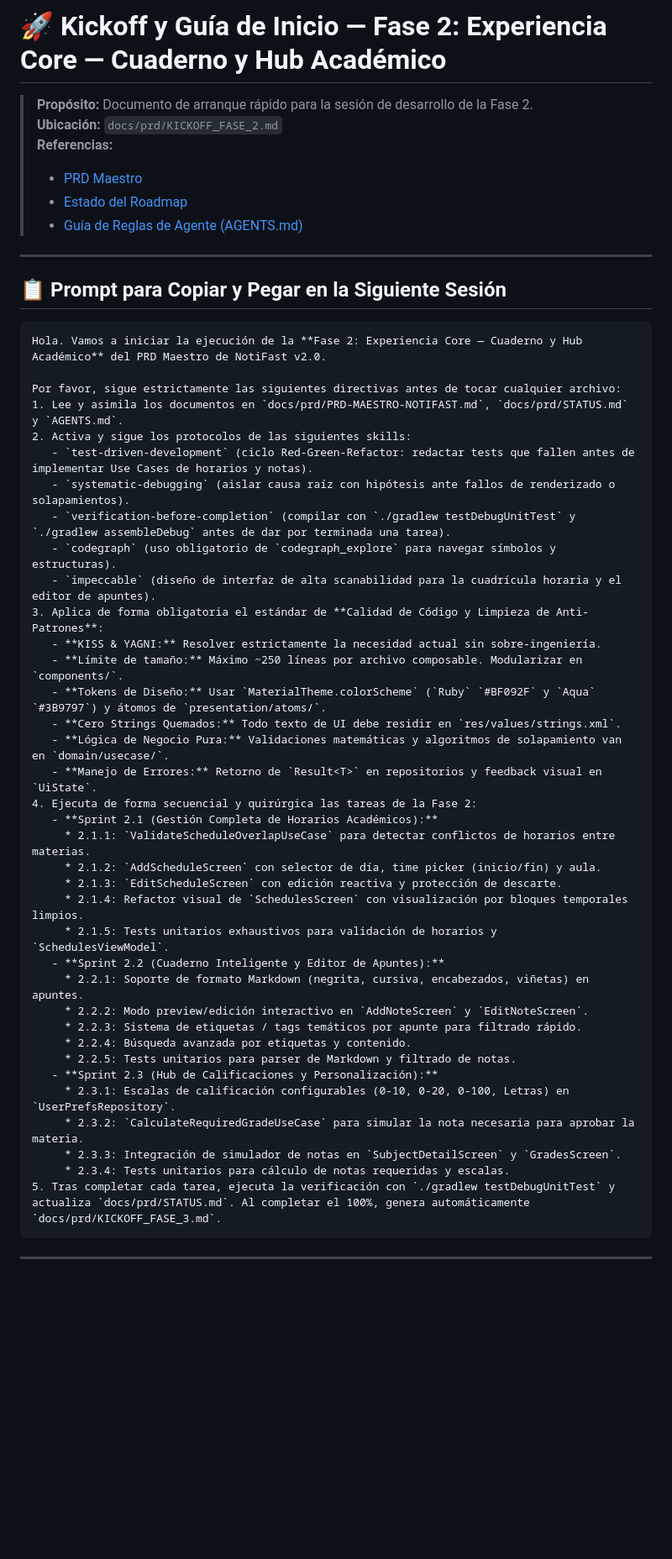
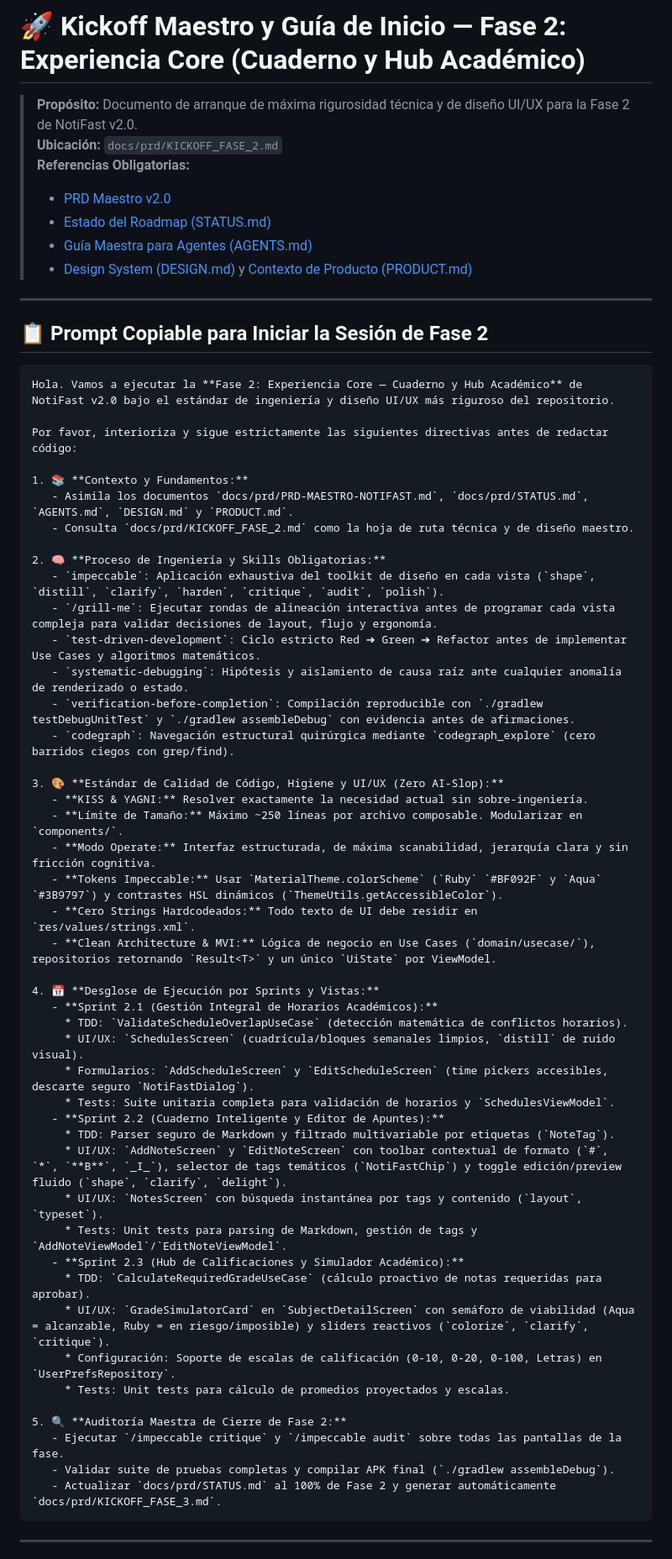
Before and after one commit to josealejferFB/NotiFast, a Markdown page: docs/prd/KICKOFF_FASE_2.md, the part around one of its changes. Shown at 84% size. GitHub-like rendering; blank space fills up the shorter version.

Commit message:
docs(prd): upgrade KICKOFF_FASE_2.md with exhaustive Impeccable workflow, grill-me rounds, and design audit

````diff
--- a/docs/prd/KICKOFF_FASE_2.md
+++ b/docs/prd/KICKOFF_FASE_2.md
@@ -1,53 +1,63 @@
-# 🚀 Kickoff y Guía de Inicio — Fase 2: Experiencia Core — Cuaderno y Hub Académico
+# 🚀 Kickoff Maestro y Guía de Inicio — Fase 2: Experiencia Core (Cuaderno y Hub Académico)
 
-> **Propósito:** Documento de arranque rápido para la sesión de desarrollo de la Fase 2.
+> **Propósito:** Documento de arranque de máxima rigurosidad técnica y de diseño UI/UX para la Fase 2 de NotiFast v2.0.
 > **Ubicación:** `docs/prd/KICKOFF_FASE_2.md`
-> **Referencias:**
-> - [PRD Maestro](file:///home/p0xd/Documentos/NotiFast/docs/prd/PRD-MAESTRO-NOTIFAST.md)
-> - [Estado del Roadmap](file:///home/p0xd/Documentos/NotiFast/docs/prd/STATUS.md)
-> - [Guía de Reglas de Agente (AGENTS.md)](file:///home/p0xd/Documentos/NotiFast/AGENTS.md)
+> **Referencias Obligatorias:**
+> - [PRD Maestro v2.0](file:///home/p0xd/Documentos/NotiFast/docs/prd/PRD-MAESTRO-NOTIFAST.md)
+> - [Estado del Roadmap (STATUS.md)](file:///home/p0xd/Documentos/NotiFast/docs/prd/STATUS.md)
+> - [Guía Maestra para Agentes (AGENTS.md)](file:///home/p0xd/Documentos/NotiFast/AGENTS.md)
+> - [Design System (DESIGN.md)](file:///home/p0xd/Documentos/NotiFast/DESIGN.md) y [Contexto de Producto (PRODUCT.md)](file:///home/p0xd/Documentos/NotiFast/PRODUCT.md)
 
 ---
 
-## 📋 Prompt para Copiar y Pegar en la Siguiente Sesión
+## 📋 Prompt Copiable para Iniciar la Sesión de Fase 2
 
 ```markdown
-Hola. Vamos a iniciar la ejecución de la **Fase 2: Experiencia Core — Cuaderno y Hub Académico** del PRD Maestro de NotiFast v2.0.
+Hola. Vamos a ejecutar la **Fase 2: Experiencia Core — Cuaderno y Hub Académico** de NotiFast v2.0 bajo el estándar de ingeniería y diseño UI/UX más riguroso del repositorio.
 
-Por favor, sigue estrictamente las siguientes directivas antes de tocar cualquier archivo:
-1. Lee y asimila los documentos en `docs/prd/PRD-MAESTRO-NOTIFAST.md`, `docs/prd/STATUS.md` y `AGENTS.md`.
-2. Activa y sigue los protocolos de las siguientes skills:
-   - `test-driven-development` (ciclo Red-Green-Refactor: redactar tests que fallen antes de implementar Use Cases de horarios y notas).
-   - `systematic-debugging` (aislar causa raíz con hipótesis ante fallos de renderizado o solapamientos).
-   - `verification-before-completion` (compilar con `./gradlew testDebugUnitTest` y `./gradlew assembleDebug` antes de dar por terminada una tarea).
-   - `codegraph` (uso obligatorio de `codegraph_explore` para navegar símbolos y estructuras).
-   - `impeccable` (diseño de interfaz de alta scanabilidad para la cuadrícula horaria y el editor de apuntes).
-3. Aplica de forma obligatoria el estándar de **Calidad de Código y Limpieza de Anti-Patrones**:
-   - **KISS & YAGNI:** Resolver estrictamente la necesidad actual sin sobre-ingeniería.
-   - **Límite de tamaño:** Máximo ~250 líneas por archivo composable. Modularizar en `components/`.
-   - **Tokens de Diseño:** Usar `MaterialTheme.colorScheme` (`Ruby` `#BF092F` y `Aqua` `#3B9797`) y átomos de `presentation/atoms/`.
-   - **Cero Strings Quemados:** Todo texto de UI debe residir en `res/values/strings.xml`.
-   - **Lógica de Negocio Pura:** Validaciones matemáticas y algoritmos de solapamiento van en `domain/usecase/`.
-   - **Manejo de Errores:** Retorno de `Result<T>` en repositorios y feedback visual en `UiState`.
-4. Ejecuta de forma secuencial y quirúrgica las tareas de la Fase 2:
-   - **Sprint 2.1 (Gestión Completa de Horarios Académicos):**
-     * 2.1.1: `ValidateScheduleOverlapUseCase` para detectar conflictos de horarios entre materias.
-     * 2.1.2: `AddScheduleScreen` con selector de día, time picker (inicio/fin) y aula.
-     * 2.1.3: `EditScheduleScreen` con edición reactiva y protección de descarte.
-     * 2.1.4: Refactor visual de `SchedulesScreen` con visualización por bloques temporales limpios.
-     * 2.1.5: Tests unitarios exhaustivos para validación de horarios y `SchedulesViewModel`.
+Por favor, interioriza y sigue estrictamente las siguientes directivas antes de redactar código:
+
+1. 📚 **Contexto y Fundamentos:**
+   - Asimila los documentos `docs/prd/PRD-MAESTRO-NOTIFAST.md`, `docs/prd/STATUS.md`, `AGENTS.md`, `DESIGN.md` y `PRODUCT.md`.
+   - Consulta `docs/prd/KICKOFF_FASE_2.md` como la hoja de ruta técnica y de diseño maestro.
+
+2. 🧠 **Proceso de Ingeniería y Skills Obligatorias:**
+   - `impeccable`: Aplicación exhaustiva del toolkit de diseño en cada vista (`shape`, `distill`, `clarify`, `harden`, `critique`, `audit`, `polish`).
+   - `/grill-me`: Ejecutar rondas de alineación interactiva antes de programar cada vista compleja para validar decisiones de layout, flujo y ergonomía.
+   - `test-driven-development`: Ciclo estricto Red ➔ Green ➔ Refactor antes de implementar Use Cases y algoritmos matemáticos.
+   - `systematic-debugging`: Hipótesis y aislamiento de causa raíz ante cualquier anomalía de renderizado o estado.
+   - `verification-before-completion`: Compilación reproducible con `./gradlew testDebugUnitTest` y `./gradlew assembleDebug` con evidencia antes de afirmaciones.
+   - `codegraph`: Navegación estructural quirúrgica mediante `codegraph_explore` (cero barridos ciegos con grep/find).
+
+3. 🎨 **Estándar de Calidad de Código, Higiene y UI/UX (Zero AI-Slop):**
+   - **KISS & YAGNI:** Resolver exactamente la necesidad actual sin sobre-ingeniería.
+   - **Límite de Tamaño:** Máximo ~250 líneas por archivo composable. Modularizar en `components/`.
+   - **Modo Operate:** Interfaz estructurada, de máxima scanabilidad, jerarquía clara y sin fricción cognitiva.
+   - **Tokens Impeccable:** Usar `MaterialTheme.colorScheme` (`Ruby` `#BF092F` y `Aqua` `#3B9797`) y contrastes HSL dinámicos (`ThemeUtils.getAccessibleColor`).
+   - **Cero Strings Hardcodeados:** Todo texto de UI debe residir en `res/values/strings.xml`.
+   - **Clean Architecture & MVI:** Lógica de negocio en Use Cases (`domain/usecase/`), repositorios retornando `Result<T>` y un único `UiState` por ViewModel.
+
+4. 📅 **Desglose de Ejecución por Sprints y Vistas:**
+   - **Sprint 2.1 (Gestión Integral de Horarios Académicos):**
+     * TDD: `ValidateScheduleOverlapUseCase` (detección matemática de conflictos horarios).
+     * UI/UX: `SchedulesScreen` (cuadrícula/bloques semanales limpios, `distill` de ruido visual).
+     * Formularios: `AddScheduleScreen` y `EditScheduleScreen` (time pickers accesibles, descarte seguro `NotiFastDialog`).
+     * Tests: Suite unitaria completa para validación de horarios y `SchedulesViewModel`.
    - **Sprint 2.2 (Cuaderno Inteligente y Editor de Apuntes):**
-     * 2.2.1: Soporte de formato Markdown (negrita, cursiva, encabezados, viñetas) en apuntes.
-     * 2.2.2: Modo preview/edición interactivo en `AddNoteScreen` y `EditNoteScreen`.
-     * 2.2.3: Sistema de etiquetas / tags temáticos por apunte para filtrado rápido.
-     * 2.2.4: Búsqueda avanzada por etiquetas y contenido.
-     * 2.2.5: Tests unitarios para parser de Markdown y filtrado de notas.
-   - **Sprint 2.3 (Hub de Calificaciones y Personalización):**
-     * 2.3.1: Escalas de calificación configurables (0-10, 0-20, 0-100, Letras) en `UserPrefsRepository`.
-     * 2.3.2: `CalculateRequiredGradeUseCase` para simular la nota necesaria para aprobar la materia.
-     * 2.3.3: Integración de simulador de notas en `SubjectDetailScreen` y `GradesScreen`.
-     * 2.3.4: Tests unitarios para cálculo de notas requeridas y escalas.
-5. Tras completar cada tarea, ejecuta la verificación con `./gradlew testDebugUnitTest` y actualiza `docs/prd/STATUS.md`. Al completar el 100%, genera automáticamente `docs/prd/KICKOFF_FASE_3.md`.
+     * TDD: Parser seguro de Markdown y filtrado multivariable por etiquetas (`NoteTag`).
+     * UI/UX: `AddNoteScreen` y `EditNoteScreen` con toolbar contextual de formato (`#`, `*`, `**B**`, `_I_`), selector de tags temáticos (`NotiFastChip`) y toggle edición/preview fluido (`shape`, `clarify`, `delight`).
+     * UI/UX: `NotesScreen` con búsqueda instantánea por tags y contenido (`layout`, `typeset`).
+     * Tests: Unit tests para parsing de Markdown, gestión de tags y `AddNoteViewModel`/`EditNoteViewModel`.
+   - **Sprint 2.3 (Hub de Calificaciones y Simulador Académico):**
+     * TDD: `CalculateRequiredGradeUseCase` (cálculo proactivo de notas requeridas para aprobar).
+     * UI/UX: `GradeSimulatorCard` en `SubjectDetailScreen` con semáforo de viabilidad (Aqua = alcanzable, Ruby = en riesgo/imposible) y sliders reactivos (`colorize`, `clarify`, `critique`).
+     * Configuración: Soporte de escalas de calificación (0-10, 0-20, 0-100, Letras) en `UserPrefsRepository`.
+     * Tests: Unit tests para cálculo de promedios proyectados y escalas.
+
+5. 🔍 **Auditoría Maestra de Cierre de Fase 2:**
+   - Ejecutar `/impeccable critique` y `/impeccable audit` sobre todas las pantallas de la fase.
+   - Validar suite de pruebas completas y compilar APK final (`./gradlew assembleDebug`).
+   - Actualizar `docs/prd/STATUS.md` al 100% de Fase 2 y generar automáticamente `docs/prd/KICKOFF_FASE_3.md`.
 ```
 
 ---
````
Also changed, not shown: other parts of docs/prd/KICKOFF_FASE_2.md (+86 -51 lines).
